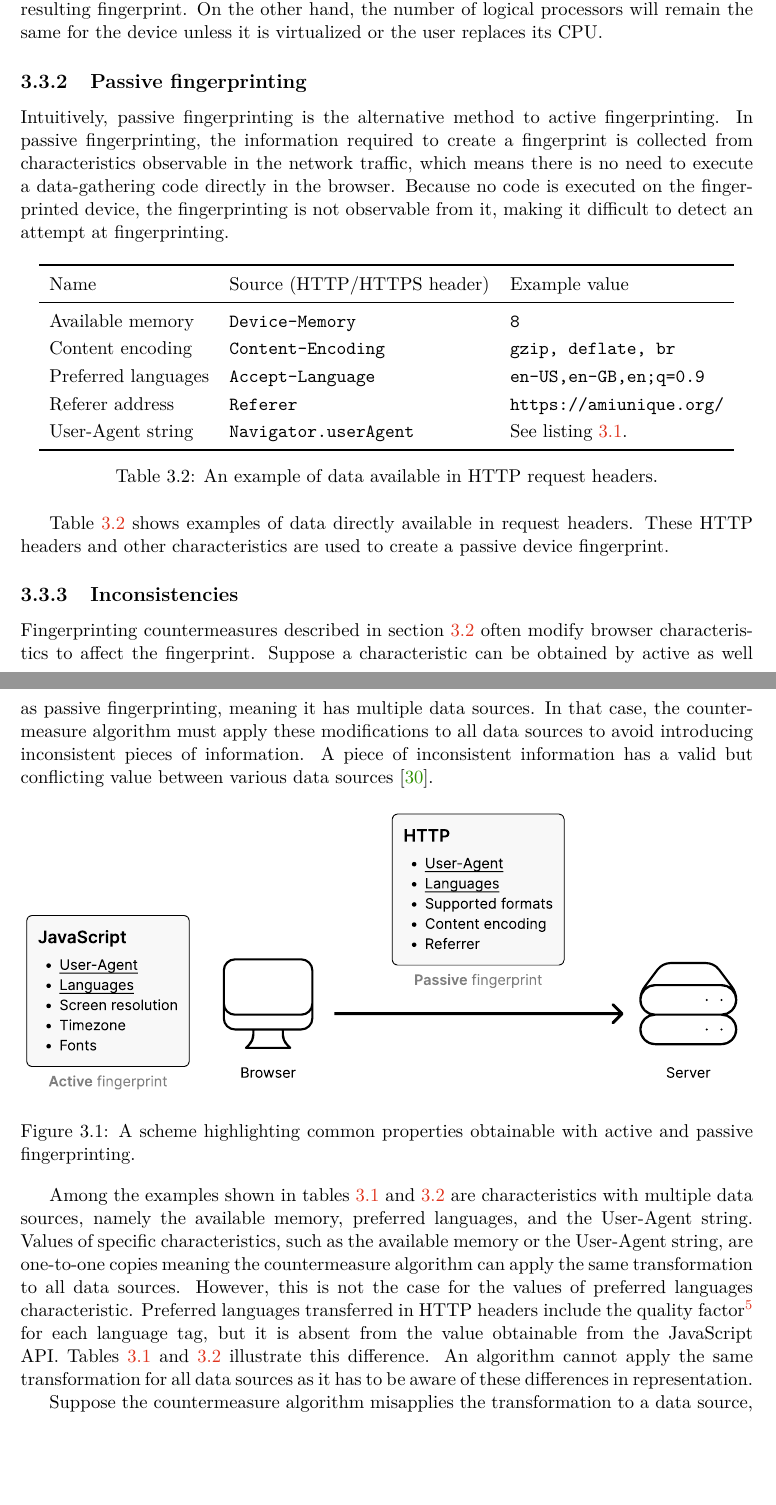
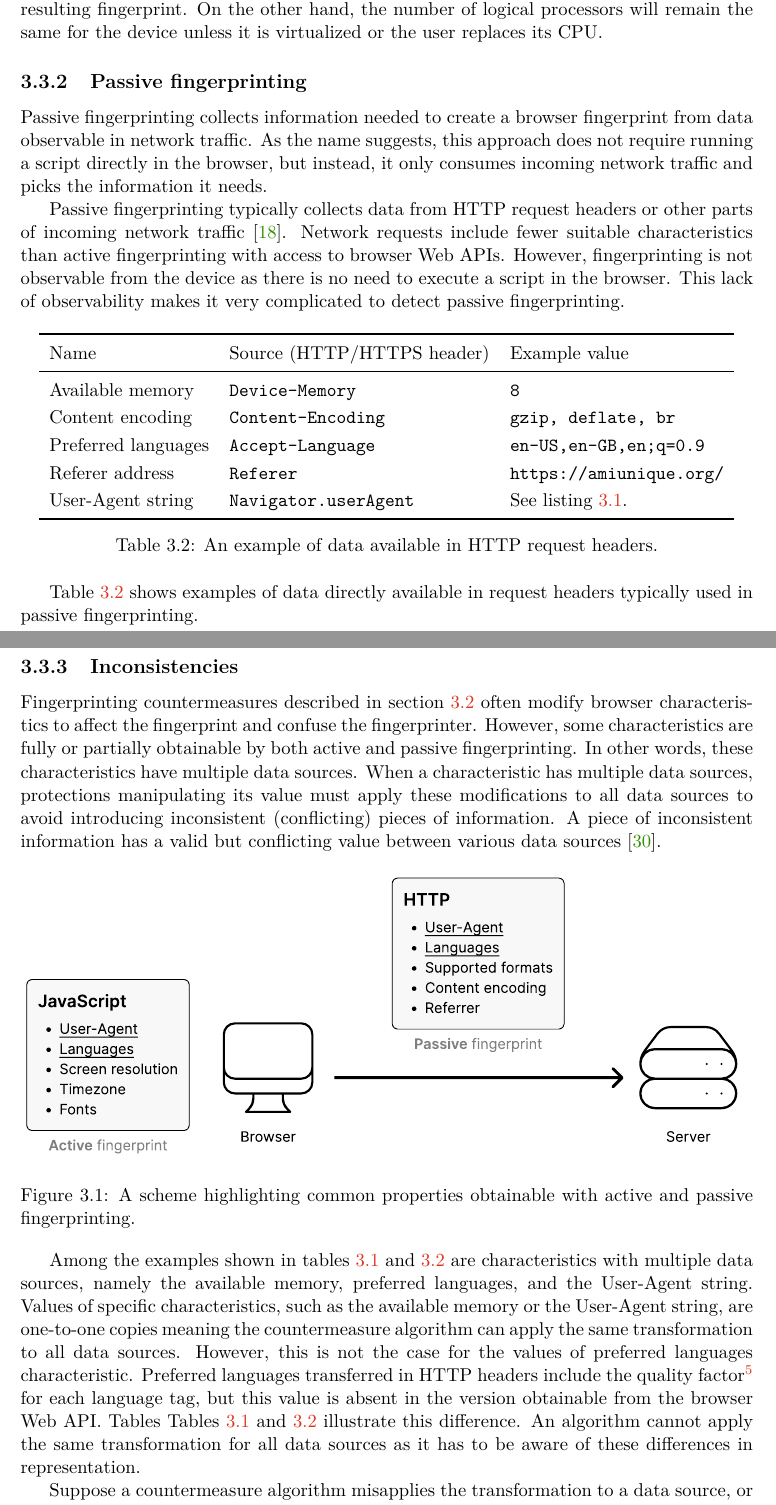
Before and after one commit to jozefhruska/DP, a LaTeX thesis (thesis/projekt.tex, which reads thesis/projekt-01-kapitoly-chapters-en.tex): two parts of pages 16 and 17 of 27, joined at a grey line, cut so that both start at the same text, the shorter picture padded with empty space. Compiled offline with pdfLaTeX.

Commit message:
passive fingerprinting

```diff
--- a/thesis/projekt-01-kapitoly-chapters-en.tex
+++ b/thesis/projekt-01-kapitoly-chapters-en.tex
@@ -258,7 +258,9 @@ Table \ref{Table:ActiveDataExamples} shows a few examples of information obtaina
 
 \subsection{Passive fingerprinting}
 
-Intuitively, passive fingerprinting is the alternative method to active fingerprinting. In passive fingerprinting, the information required to create a fingerprint is collected from characteristics observable in the network traffic, which means there is no need to execute a data-gathering code directly in the browser. Because no code is executed on the fingerprinted device, the fingerprinting is not observable from it, making it difficult to detect an attempt at fingerprinting.
+Passive fingerprinting collects information needed to create a browser fingerprint from data observable in network traffic. As the name suggests, this approach does not require running a script directly in the browser, but instead, it only consumes incoming network traffic and picks the information it needs.
+
+Passive fingerprinting typically collects data from HTTP request headers or other parts of incoming network traffic \cite{JShelterPaper}. Network requests include fewer suitable characteristics than active fingerprinting with access to browser Web APIs. However, fingerprinting is not observable from the device as there is no need to execute a script in the browser. This lack of observability makes it very complicated to detect passive fingerprinting.
 
 \begin{table}[H]
 	\centering
@@ -278,11 +280,11 @@ Intuitively, passive fingerprinting is the alternative method to active fingerpr
 	\label{Table:PassiveDataExamples}
 \end{table}
 
-Table \ref{Table:PassiveDataExamples} shows examples of data directly available in request headers. These HTTP headers and other characteristics are used to create a passive device fingerprint.
+Table \ref{Table:PassiveDataExamples} shows examples of data directly available in request headers typically used in passive fingerprinting.
 
 \subsection{Inconsistencies}
 
-Fingerprinting countermeasures described in section \ref{Section:FingerprintingCounter} often modify browser characteristics to affect the fingerprint. Suppose a characteristic can be obtained by active as well as passive fingerprinting, meaning it has multiple data sources. In that case, the countermeasure algorithm must apply these modifications to all data sources to avoid introducing inconsistent pieces of information. A piece of inconsistent information has a valid but conflicting value between various data sources \cite{VondracekDP}.
+Fingerprinting countermeasures described in section \ref{Section:FingerprintingCounter} often modify browser characteristics to affect the fingerprint and confuse the fingerprinter. However, some characteristics are fully or partially obtainable by both active and passive fingerprinting. In other words, these characteristics have multiple data sources. When a characteristic has multiple data sources, protections manipulating its value must apply these modifications to all data sources to avoid introducing inconsistent (conflicting) pieces of information. A piece of inconsistent information has a valid but conflicting value between various data sources \cite{VondracekDP}.
 
 \begin{figure}[h]
     \centering
@@ -291,9 +293,9 @@ Fingerprinting countermeasures described in section \ref{Section:FingerprintingC
     \label{fig:mesh1}
 \end{figure}
 
-Among the examples shown in tables \ref{Table:ActiveDataExamples} and \ref{Table:PassiveDataExamples} are characteristics with multiple data sources, namely the available memory, preferred languages, and the User-Agent string. Values of specific characteristics, such as the available memory or the User-Agent string, are one-to-one copies meaning the countermeasure algorithm can apply the same transformation to all data sources. However, this is not the case for the values of preferred languages characteristic. Preferred languages transferred in HTTP headers include the quality factor\footnote{Quality weights or quality values are used in HTTP headers to specify the order of priority in a comma-separated list (\url{https://developer.mozilla.org/en-US/docs/Glossary/Quality_values}).} for each language tag, but it is absent from the value obtainable from the JavaScript API. Tables \ref{Table:ActiveDataExamples} and \ref{Table:PassiveDataExamples} illustrate this difference. An algorithm cannot apply the same transformation for all data sources as it has to be aware of these differences in representation.
+Among the examples shown in tables \ref{Table:ActiveDataExamples} and \ref{Table:PassiveDataExamples} are characteristics with multiple data sources, namely the available memory, preferred languages, and the User-Agent string. Values of specific characteristics, such as the available memory or the User-Agent string, are one-to-one copies meaning the countermeasure algorithm can apply the same transformation to all data sources. However, this is not the case for the values of preferred languages characteristic. Preferred languages transferred in HTTP headers include the quality factor\footnote{Quality weights or quality values are used in HTTP headers to specify the order of priority in a comma-separated list (\url{https://developer.mozilla.org/en-US/docs/Glossary/Quality_values}).} for each language tag, but this value is absent in the version obtainable from the browser Web API. Tables Tables \ref{Table:ActiveDataExamples} and \ref{Table:PassiveDataExamples} illustrate this difference. An algorithm cannot apply the same transformation for all data sources as it has to be aware of these differences in representation.
 
-Suppose the countermeasure algorithm misapplies the transformation to a data source, or the data source is left unchanged entirely. In that case, the fingerprinting application can detect and act on this attempt at fingerprint manipulation.
+Suppose a countermeasure algorithm misapplies the transformation to a data source, or the data source is left unchanged entirely. In that case, the fingerprinting application can detect and act on this attempt at fingerprint manipulation.
 
 \section{Threats and opportunities of fingerprinting}
 \label{FingerprintingThreatsOpportunities}
```
Also changed, not shown: thesis/projekt.pdf.
